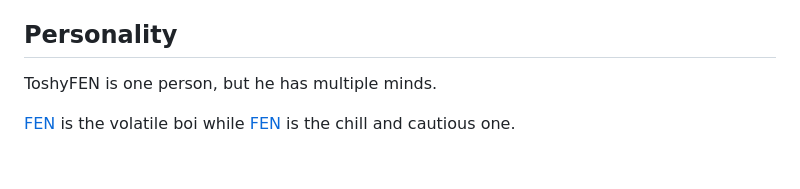
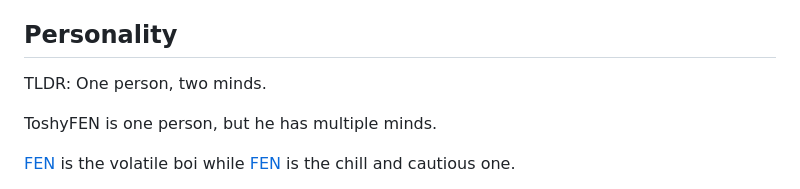
Before and after one commit to oweb36/mws-docs, a Markdown page: Characters/Air Conditioners/ToshyFEN.md, the part around the change. Drawn GitHub-style; blank space fills up the shorter version.

Commit message:
ToshyFEN TLDR 1.

```diff
--- a/Characters/Air Conditioners/ToshyFEN.md
+++ b/Characters/Air Conditioners/ToshyFEN.md
@@ -31,6 +31,8 @@ FEN shows his face in the front panel physically, which means you can interact w
 Both minds (FEN and RBC) prefers to be refered to as he/him because they both are the same person (ToshyFEN). They are not different a person, so don't refer to both of them as they/them. ToshyFEN likes it when you use ToshyFEN to refer to both of his minds and use FEN or RBC when you want to refer to one of his individual minds.
 
 ## Personality
+
+TLDR: One person, two minds.
 
 ToshyFEN is one person, but he has multiple minds.
 
```
